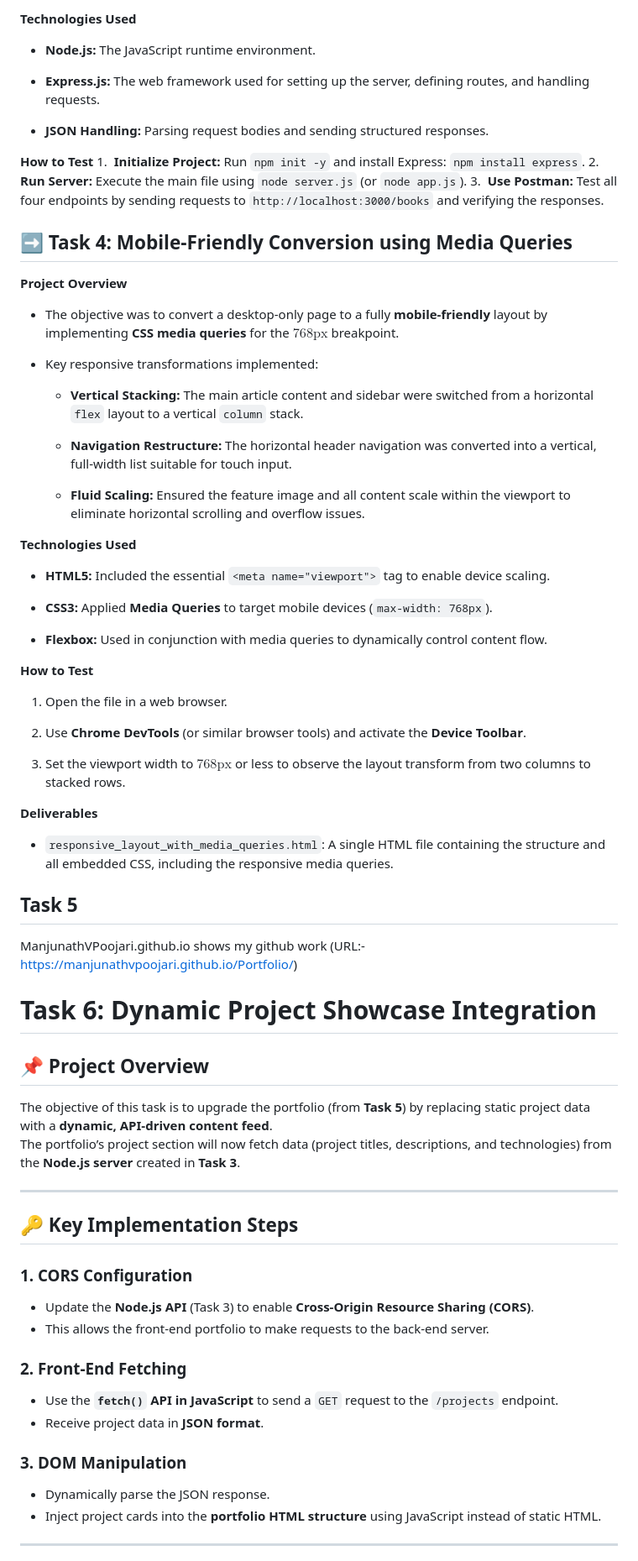
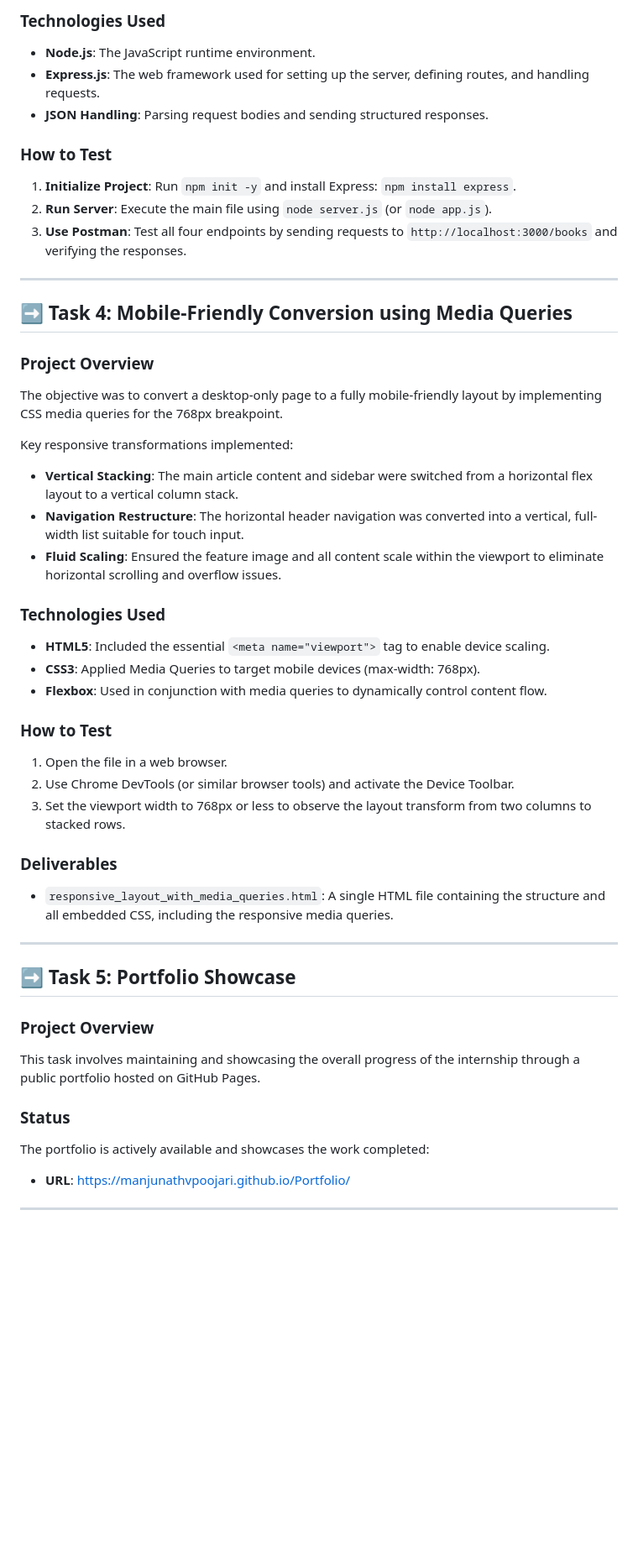
Before and after one commit to Manjunathvpoojari/Elevate_Web, a Markdown page: README.md, the part around the change printed below. Shown: that part at 84% size. GitHub-like rendering; blank space fills up the shorter version.

Commit message:
Till task 7

```diff
--- a/README.md
+++ b/README.md
@@ -85,76 +67,49 @@ The setup is the same as Task 1. Simply open the `index.html` file for Task 2 in
 
-**Technologies Used**
+### Technologies Used
+- **Node.js**: The JavaScript runtime environment.
+- **Express.js**: The web framework used for setting up the server, defining routes, and handling requests.
+- **JSON Handling**: Parsing request bodies and sending structured responses.
 
-* **Node.js:** The JavaScript runtime environment.
+### How to Test
+1. **Initialize Project**: Run `npm init -y` and install Express: `npm install express`.
+2. **Run Server**: Execute the main file using `node server.js` (or `node app.js`).
+3. **Use Postman**: Test all four endpoints by sending requests to `http://localhost:3000/books` and verifying the responses.
 
-* **Express.js:** The web framework used for setting up the server, defining routes, and handling requests.
-
-* **JSON Handling:** Parsing request bodies and sending structured responses.
-
-**How to Test**
-1.  **Initialize Project:** Run `npm init -y` and install Express: `npm install express`.
-2.  **Run Server:** Execute the main file using `node server.js` (or `node app.js`).
-3.  **Use Postman:** Test all four endpoints by sending requests to `http://localhost:3000/books` and verifying the responses.
+---
 
 ## ➡️ Task 4: Mobile-Friendly Conversion using Media Queries
 
-**Project Overview**
+### Project Overview
+The objective was to convert a desktop-only page to a fully mobile-friendly layout by implementing CSS media queries for the 768px breakpoint.
 
-* The objective was to convert a desktop-only page to a fully **mobile-friendly** layout by implementing **CSS media queries** for the $768\text{px}$ breakpoint.
+Key responsive transformations implemented:
+- **Vertical Stacking**: The main article content and sidebar were switched from a horizontal flex layout to a vertical column stack.
+- **Navigation Restructure**: The horizontal header navigation was converted into a vertical, full-width list suitable for touch input.
+- **Fluid Scaling**: Ensured the feature image and all content scale within the viewport to eliminate horizontal scrolling and overflow issues.
 
-* Key responsive transformations implemented:
+### Technologies Used
+- **HTML5**: Included the essential `<meta name="viewport">` tag to enable device scaling.
+- **CSS3**: Applied Media Queries to target mobile devices (max-width: 768px).
+- **Flexbox**: Used in conjunction with media queries to dynamically control content flow.
 
-  * **Vertical Stacking:** The main article content and sidebar were switched from a horizontal `flex` layout to a vertical `column` stack.
+### How to Test
+1. Open the file in a web browser.
+2. Use Chrome DevTools (or similar browser tools) and activate the Device Toolbar.
+3. Set the viewport width to 768px or less to observe the layout transform from two columns to stacked rows.
 
-  * **Navigation Restructure:** The horizontal header navigation was converted into a vertical, full-width list suitable for touch input.
-
-  * **Fluid Scaling:** Ensured the feature image and all content scale within the viewport to eliminate horizontal scrolling and overflow issues.
-
-**Technologies Used**
-
-* **HTML5:** Included the essential `<meta name="viewport">` tag to enable device scaling.
-
-* **CSS3:** Applied **Media Queries** to target mobile devices (`max-width: 768px`).
-
-* **Flexbox:** Used in conjunction with media queries to dynamically control content flow.
-
-**How to Test**
-
-1. Open the file in a web browser.
-
-2. Use **Chrome DevTools** (or similar browser tools) and activate the **Device Toolbar**.
-
-3. Set the viewport width to $768\text{px}$ or less to observe the layout transform from two columns to stacked rows.
-
-**Deliverables**
-
-* `responsive_layout_with_media_queries.html`: A single HTML file containing the structure and all embedded CSS, including the responsive media queries.
-
-## Task 5
-ManjunathVPoojari.github.io shows my github work  (URL:- https://manjunathvpoojari.github.io/Portfolio/)
-
-
-# Task 6: Dynamic Project Showcase Integration
-
-## 📌 Project Overview
-The objective of this task is to upgrade the portfolio (from **Task 5**) by replacing static project data with a **dynamic, API-driven content feed**.
-The portfolio’s project section will now fetch data (project titles, descriptions, and technologies) from the **Node.js server** created in **Task 3**.
+### Deliverables
+- `responsive_layout_with_media_queries.html`: A single HTML file containing the structure and all embedded CSS, including the responsive media queries.
 
 ---
 
-## 🔑 Key Implementation Steps
+## ➡️ Task 5: Portfolio Showcase
 
-### 1. CORS Configuration
-- Update the **Node.js API** (Task 3) to enable **Cross-Origin Resource Sharing (CORS)**.
-- This allows the front-end portfolio to make requests to the back-end server.
+### Project Overview
+This task involves maintaining and showcasing the overall progress of the internship through a public portfolio hosted on GitHub Pages.
 
-### 2. Front-End Fetching
-- Use the **`fetch()` API in JavaScript** to send a `GET` request to the `/projects` endpoint.
-- Receive project data in **JSON format**.
-
-### 3. DOM Manipulation
-- Dynamically parse the JSON response.
-- Inject project cards into the **portfolio HTML structure** using JavaScript instead of static HTML.
+### Status
+The portfolio is actively available and showcases the work completed:
+- **URL**: https://manjunathvpoojari.github.io/Portfolio/
 
 ---
 
```
Also changed, not shown: other parts of README.md (+85 -65 lines).
